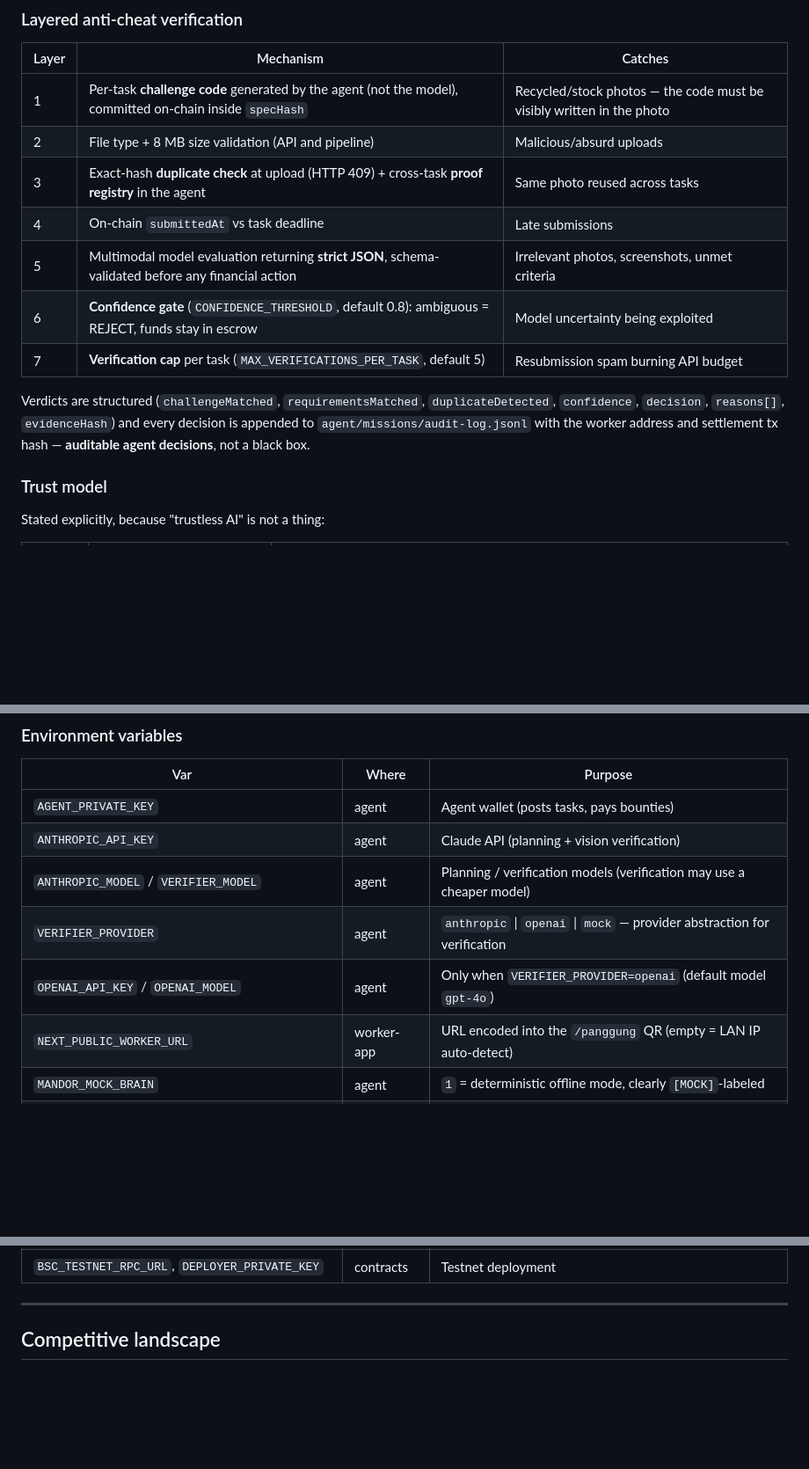
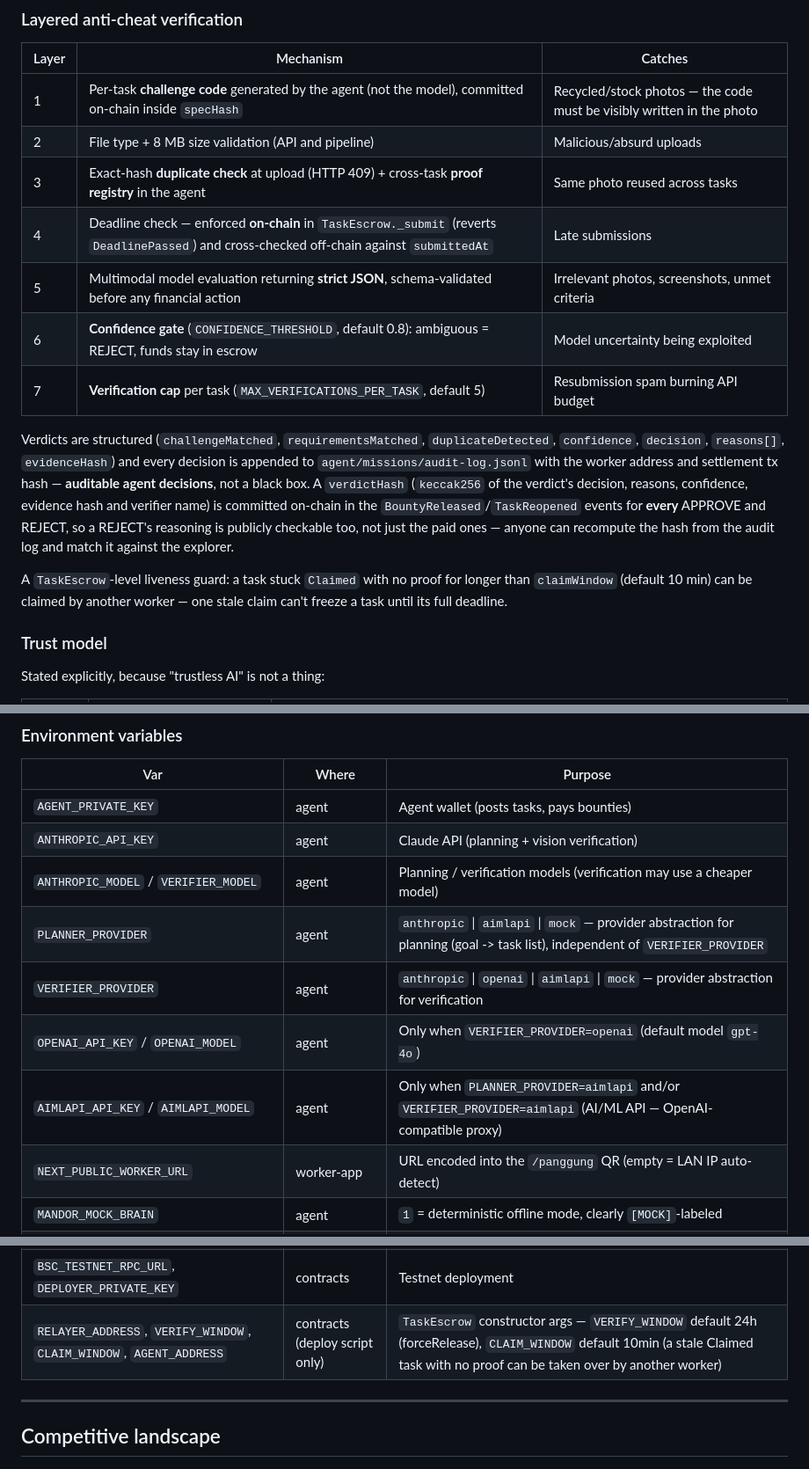
Before and after one commit to whard2205/Rekber-ai, a Markdown page: README.md, 3 parts joined by grey strips. Shown at 88% size. GitHub-like rendering; blank space fills up the shorter version.

Commit message:
docs: sync README with O-02 (PLANNER_PROVIDER) and O-09/O-11 contract changes
Env var table was missing PLANNER_PROVIDER/AIMLAPI_* (added in O-02) and the
new TaskEscrow deploy-time constructor args (VERIFY_WINDOW/CLAIM_WINDOW).
VERIFIER_PROVIDER row was also missing aimlapi as an option (already
supported in code, just undocumented).

Layered anti-cheat table + verdicts paragraph updated to reflect O-11
(deadline now enforced on-chain, not just off-chain) and O-09 (verdictHash
committed on-chain for every APPROVE/REJECT, reproducible from the audit
log) + O-10 (claimWindow liveness guard).

Ref: docs/review/SARAN-OPUS-5.5.md

Co-Authored-By: Claude Sonnet 5 <noreply@anthropic.com>

```diff
--- a/README.md
+++ b/README.md
@@ -77,12 +77,14 @@ The AI provider sits behind a `ModelVerifier` interface ([`agent/src/verifier.ts
 | 1 | Per-task **challenge code** generated by the agent (not the model), committed on-chain inside `specHash` | Recycled/stock photos — the code must be visibly written in the photo |
 | 2 | File type + 8 MB size validation (API and pipeline) | Malicious/absurd uploads |
 | 3 | Exact-hash **duplicate check** at upload (HTTP 409) + cross-task **proof registry** in the agent | Same photo reused across tasks |
-| 4 | On-chain `submittedAt` vs task deadline | Late submissions |
+| 4 | Deadline check — enforced **on-chain** in `TaskEscrow._submit` (reverts `DeadlinePassed`) and cross-checked off-chain against `submittedAt` | Late submissions |
 | 5 | Multimodal model evaluation returning **strict JSON**, schema-validated before any financial action | Irrelevant photos, screenshots, unmet criteria |
 | 6 | **Confidence gate** (`CONFIDENCE_THRESHOLD`, default 0.8): ambiguous = REJECT, funds stay in escrow | Model uncertainty being exploited |
 | 7 | **Verification cap** per task (`MAX_VERIFICATIONS_PER_TASK`, default 5) | Resubmission spam burning API budget |
 
-Verdicts are structured (`challengeMatched`, `requirementsMatched`, `duplicateDetected`, `confidence`, `decision`, `reasons[]`, `evidenceHash`) and every decision is appended to `agent/missions/audit-log.jsonl` with the worker address and settlement tx hash — **auditable agent decisions**, not a black box.
+Verdicts are structured (`challengeMatched`, `requirementsMatched`, `duplicateDetected`, `confidence`, `decision`, `reasons[]`, `evidenceHash`) and every decision is appended to `agent/missions/audit-log.jsonl` with the worker address and settlement tx hash — **auditable agent decisions**, not a black box. A `verdictHash` (`keccak256` of the verdict's decision, reasons, confidence, evidence hash and verifier name) is committed on-chain in the `BountyReleased`/`TaskReopened` events for **every** APPROVE and REJECT, so a REJECT's reasoning is publicly checkable too, not just the paid ones — anyone can recompute the hash from the audit log and match it against the explorer.
+
+A `TaskEscrow`-level liveness guard: a task stuck `Claimed` with no proof for longer than `claimWindow` (default 10 min) can be claimed by another worker — one stale claim can't freeze a task until its full deadline.
 
 ### Trust model
 
@@ -150,8 +152,10 @@ For a mainnet demo with real IDRX, verify the official IDRX contract address on
 | `AGENT_PRIVATE_KEY` | agent | Agent wallet (posts tasks, pays bounties) |
 | `ANTHROPIC_API_KEY` | agent | Claude API (planning + vision verification) |
 | `ANTHROPIC_MODEL` / `VERIFIER_MODEL` | agent | Planning / verification models (verification may use a cheaper model) |
-| `VERIFIER_PROVIDER` | agent | `anthropic` \| `openai` \| `mock` — provider abstraction for verification |
+| `PLANNER_PROVIDER` | agent | `anthropic` \| `aimlapi` \| `mock` — provider abstraction for planning (goal -> task list), independent of `VERIFIER_PROVIDER` |
+| `VERIFIER_PROVIDER` | agent | `anthropic` \| `openai` \| `aimlapi` \| `mock` — provider abstraction for verification |
 | `OPENAI_API_KEY` / `OPENAI_MODEL` | agent | Only when `VERIFIER_PROVIDER=openai` (default model `gpt-4o`) |
+| `AIMLAPI_API_KEY` / `AIMLAPI_MODEL` | agent | Only when `PLANNER_PROVIDER=aimlapi` and/or `VERIFIER_PROVIDER=aimlapi` (AI/ML API — OpenAI-compatible proxy) |
 | `NEXT_PUBLIC_WORKER_URL` | worker-app | URL encoded into the `/panggung` QR (empty = LAN IP auto-detect) |
 | `MANDOR_MOCK_BRAIN` | agent | `1` = deterministic offline mode, clearly `[MOCK]`-labeled |
 | `CONFIDENCE_THRESHOLD` | agent | Min model confidence for APPROVE (default 0.8) |
@@ -160,6 +164,7 @@ For a mainnet demo with real IDRX, verify the official IDRX contract address on
 | `RPC_URL`, `CHAIN_ID`, `ESCROW_ADDRESS`, `TOKEN_ADDRESS` | both | Chain targeting — fully env-configurable, no hardcoded addresses |
 | `NEXT_PUBLIC_EXPLORER_URL` | worker-app | Explorer base for tx links (empty on localhost) |
 | `BSC_TESTNET_RPC_URL`, `DEPLOYER_PRIVATE_KEY` | contracts | Testnet deployment |
+| `RELAYER_ADDRESS`, `VERIFY_WINDOW`, `CLAIM_WINDOW`, `AGENT_ADDRESS` | contracts (deploy script only) | `TaskEscrow` constructor args — `VERIFY_WINDOW` default 24h (forceRelease), `CLAIM_WINDOW` default 10min (a stale Claimed task with no proof can be taken over by another worker) |
 
 ---
 
```
